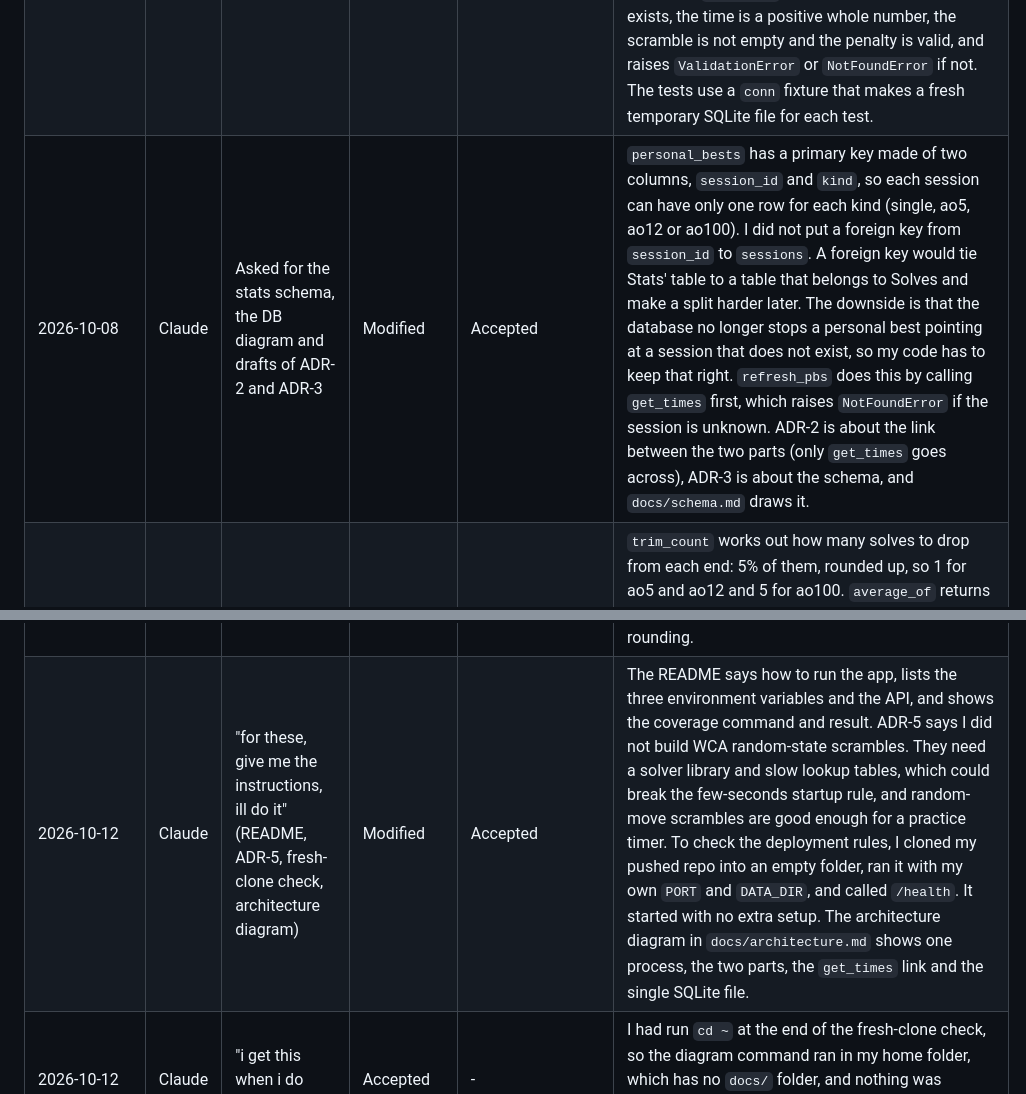
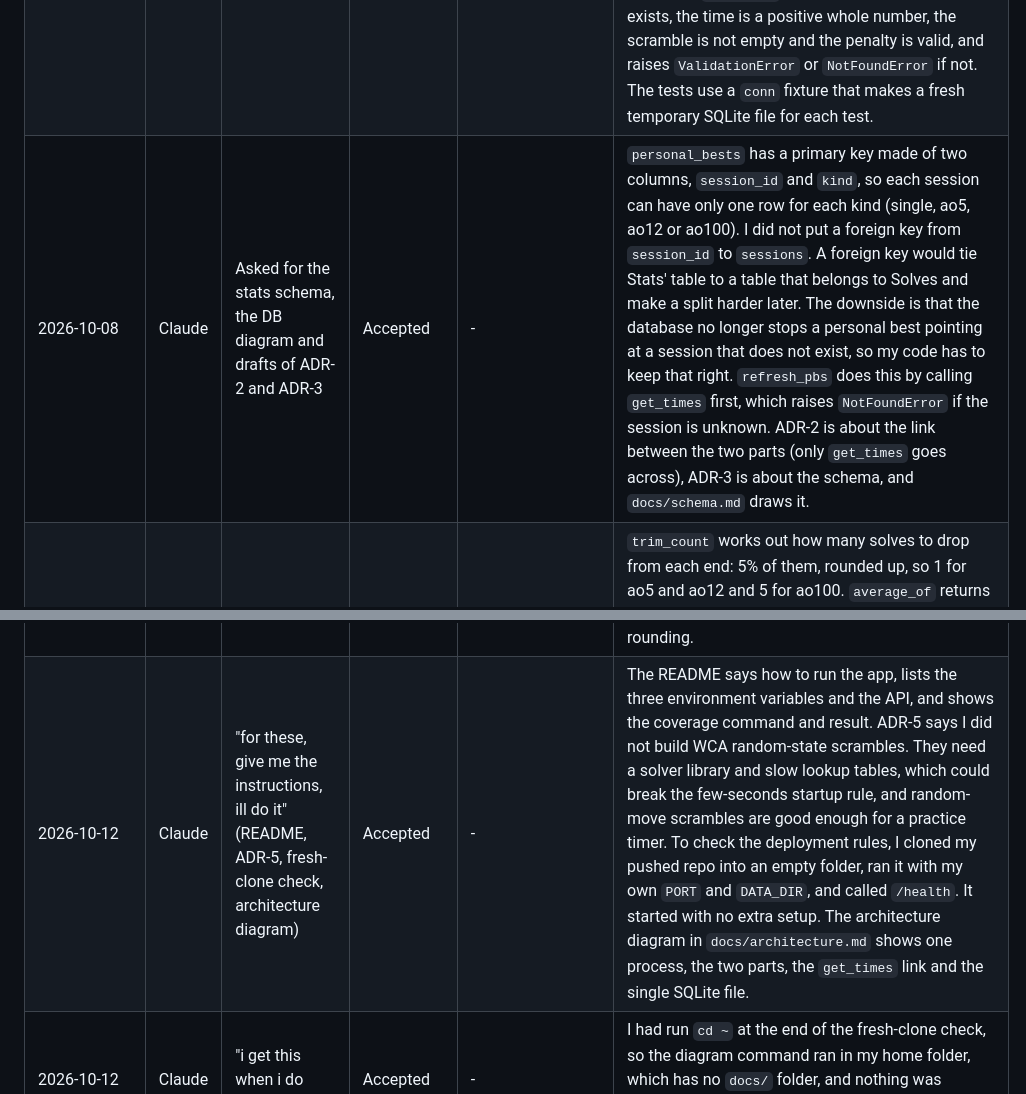
Before and after one commit to athulgokuldas22/speedcubing-tracker, a Markdown page: AI_USAGE.md, 2 parts joined by grey strips. Drawn GitHub-style.

```diff
--- a/AI_USAGE.md
+++ b/AI_USAGE.md
@@ -10,14 +10,14 @@ I wrote the explanations for rows dated 2026-10-06 to 2026-10-10 on 2026-10-12,
 | 2026-10-06 | Claude | "when i did this it says python not found" and "when i open link it says url not found" | Accepted | - | My Mac has `python3` but no `python`, so I made the virtual environment with `python3`. Once it is active, `python` and `pip` work inside it. The "not found" page was not a bug. The app only had `/health` at that point, so the plain address had nothing to show and I had to open `/health`. |
 | 2026-10-07 | Claude | Asked for an example of how an AI usage explanation should look, using one of the files | Accepted | - | I wanted to see how much detail this column needs, so I asked for an example for one file. I only used it as a guide: give reasons and not just what each line does, and write it myself. |
 | 2026-10-07 | Claude | Asked for the solves schema, repository, service and tests | Accepted | - | I store time in `time_ms` as a whole number of milliseconds, because decimal seconds are floats and floats give rounding errors. `penalty` is its own column (`OK`, `+2` or `DNF`), so the original time is never lost when a penalty changes. The `CHECK` rules make the database refuse a time of zero or less and any other penalty value. `ON DELETE CASCADE` on `session_id` means that if a session is deleted, its solves are deleted too. In `service.py`, `effective_time_ms` gives the time that counts: `+2` adds 2000 ms and a `DNF` gives `None`, because a DNF has no time. `get_times` returns these times oldest first, so each `None` shows Stats where the DNFs are. `add_solve` checks that the session exists, the time is a positive whole number, the scramble is not empty and the penalty is valid, and raises `ValidationError` or `NotFoundError` if not. The tests use a `conn` fixture that makes a fresh temporary SQLite file for each test. |
-| 2026-10-08 | Claude | Asked for the stats schema, the DB diagram and drafts of ADR-2 and ADR-3 | Modified | Accepted | `personal_bests` has a primary key made of two columns, `session_id` and `kind`, so each session can have only one row for each kind (single, ao5, ao12 or ao100). I did not put a foreign key from `session_id` to `sessions`. A foreign key would tie Stats' table to a table that belongs to Solves and make a split harder later. The downside is that the database no longer stops a personal best pointing at a session that does not exist, so my code has to keep that right. `refresh_pbs` does this by calling `get_times` first, which raises `NotFoundError` if the session is unknown. ADR-2 is about the link between the two parts (only `get_times` goes across), ADR-3 is about the schema, and `docs/schema.md` draws it. |
+| 2026-10-08 | Claude | Asked for the stats schema, the DB diagram and drafts of ADR-2 and ADR-3 | Accepted | - | `personal_bests` has a primary key made of two columns, `session_id` and `kind`, so each session can have only one row for each kind (single, ao5, ao12 or ao100). I did not put a foreign key from `session_id` to `sessions`. A foreign key would tie Stats' table to a table that belongs to Solves and make a split harder later. The downside is that the database no longer stops a personal best pointing at a session that does not exist, so my code has to keep that right. `refresh_pbs` does this by calling `get_times` first, which raises `NotFoundError` if the session is unknown. ADR-2 is about the link between the two parts (only `get_times` goes across), ADR-3 is about the schema, and `docs/schema.md` draws it. |
 | 2026-10-09 | Claude | Asked for the stats domain: averages, records, repository, service and tests | Accepted | - | `trim_count` works out how many solves to drop from each end: 5% of them, rounded up, so 1 for ao5 and ao12 and 5 for ao100. `average_of` returns `None` if there are more DNFs than that, because then the average is a DNF. If not, it sorts the times with each `None` counted as `math.inf`, so the DNFs go to the end and get trimmed off, then it removes `trim_count` from each end and averages what is left. The rounding line uses whole-number maths to round half up to the nearest 10 ms, so there are no float errors. `best_average` slides a window of n solves along the whole list and keeps the best valid result, and `detect_new_pbs` compares the new bests with the stored ones and returns the ones that got better. `refresh_pbs` works out every personal best again from all the solves through `get_times` and saves them with `replace_pbs`. It does not only check the newest solve, because an old solve can later be changed to a `+2` or a DNF, or deleted, and then a stored best would be wrong. |
 | 2026-10-10 | Claude | Asked for the scramble generator, API routes for both domains, the timer page and a draft of ADR-4 | Accepted | - | `generate_scramble` picks random moves and never puts two moves on the same axis in a row. `AXIS` says which line each face turns around (U and D, L and R, F and B), and `last_axis` remembers the previous move's axis so the next face comes only from the other axes. It takes an optional `rng`, so tests can give it a seeded random generator and get the same scramble every time. It makes random-move scrambles, not WCA random-state ones (ADR-5). `get_db` opens one database connection per request and keeps it on Flask's `g`, and `close_db` closes it when the request is over. The routes only read the request and call the service, and the error handlers in `app.py` turn `ValidationError` into a 400 and `NotFoundError` into a 404. The stats route calls `refresh_pbs` and then `get_summary`, and sends back `new_pbs`. In `timer.js`, `state` is idle, running or saving. Pressing space while idle only sets `armed` to true, and the timer starts when I let go of the key. Pressing space while running stops the timer and sets `armed` to false, so letting go of that same key does not start a new run. The time comes from `performance.now()` and is sent as `time_ms`. |
 | 2026-10-10 | Claude | "explain this," (about `AXIS` in `scramble.py`) | Accepted | - | `AXIS` is a dictionary that gives each face the axis it turns around, and opposite faces get the same number. Moves on opposite faces do not affect each other, so a scramble like `R L R` is really `R2`, and it would be shorter than it looks. `generate_scramble` only allows faces where `AXIS[f] != last_axis`, so two moves in a row never share an axis. The test `test_no_two_consecutive_moves_on_the_same_axis` uses the same table to check the output. |
 | 2026-10-11 | Claude | Asked whether I would be fine doing the report and all the remaining work on the deadline day | Accepted | - | I wanted to know if doing everything on 12 October was realistic. The advice was to do the most valuable things first: the repo, the ADRs and the AI log, then the README, the contract check, the diagram and the report, and to push early. I also needed a commit on a sixth day to meet the commit rule, so the deadline day became that day. |
 | 2026-10-12 | Claude | "i want you to explain all these concepts and things that were done, according to the files to me" | Accepted | - | I asked for each file to be explained before I wrote this log, so I understood what I was logging, and then I answered four check questions. I got these corrected: two DNFs make an ao5 a DNF (it is not just one DNF being dropped); with no foreign key on `personal_bests.session_id`, the database no longer checks the link and my code has to; `refresh_pbs` recalculates from all the solves because a changed penalty or a deleted solve can make a stored best wrong; and `armed` stops the key release after a stop from starting a new run. |
 | 2026-10-12 | Claude | "where can i find what the % actually is" | Modified | I replaced the XX% placeholder in ADR-4 with the real result and fixed the Consequences wording. | The command `python -m pytest --cov=solves --cov=stats --cov-report=term-missing` prints a table, and the TOTAL line is the percentage. Mine was 100% over 199 statements, with 59 tests passing. It only measures `solves` and `stats`, where the main logic is, and not `app.py`, `db.py` or the timer script. 100% means every line ran in a test, it does not prove everything works, so I also wrote edge-case tests like the DNF limits and the rounding. |
-| 2026-10-12 | Claude | "for these, give me the instructions, ill do it" (README, ADR-5, fresh-clone check, architecture diagram) | Modified | Accepted | The README says how to run the app, lists the three environment variables and the API, and shows the coverage command and result. ADR-5 says I did not build WCA random-state scrambles. They need a solver library and slow lookup tables, which could break the few-seconds startup rule, and random-move scrambles are good enough for a practice timer. To check the deployment rules, I cloned my pushed repo into an empty folder, ran it with my own `PORT` and `DATA_DIR`, and called `/health`. It started with no extra setup. The architecture diagram in `docs/architecture.md` shows one process, the two parts, the `get_times` link and the single SQLite file. |
+| 2026-10-12 | Claude | "for these, give me the instructions, ill do it" (README, ADR-5, fresh-clone check, architecture diagram) | Accepted | - | The README says how to run the app, lists the three environment variables and the API, and shows the coverage command and result. ADR-5 says I did not build WCA random-state scrambles. They need a solver library and slow lookup tables, which could break the few-seconds startup rule, and random-move scrambles are good enough for a practice timer. To check the deployment rules, I cloned my pushed repo into an empty folder, ran it with my own `PORT` and `DATA_DIR`, and called `/health`. It started with no extra setup. The architecture diagram in `docs/architecture.md` shows one process, the two parts, the `get_times` link and the single SQLite file. |
 | 2026-10-12 | Claude | "i get this when i do step 5" | Accepted | - | I had run `cd ~` at the end of the fresh-clone check, so the diagram command ran in my home folder, which has no `docs/` folder, and nothing was created. I went back to the project folder and ran it again. |
 | 2026-10-12 | Claude | "what is happening here" (a rejected `git push`) | Accepted | - | The commit was made on my laptop, but GitHub refused the push with a server error (`fatal error in commit_refs`). That is different from a login problem or a "your branch is behind" error. My branch was one commit ahead of `origin/main`, so nothing was lost. I waited and pushed again, and I did not force-push. |
 | 2026-10-12 | Claude | Asked for the report as a PDF, then for a more natural-sounding SDLC section (using a classmate's report only as a reference for tone and structure), black and white styling, smaller diagrams and an editable Word version | Modified | I gave the stakeholders and the prompt quotes myself, and I edit the wording and fill in the placeholders (name, student ID, commit counts) myself. | The report has a project summary, the SDLC model with SMART goals, the architecture and schema diagrams, testing, a decision log, setup instructions and this AI disclosure. The SDLC section describes what I really did and changed, including the late AI log and the rejected push. The diagrams were redrawn from the real files so they match the repo. |
```
Also changed, not shown: ADR.md (+1 -1 lines).
